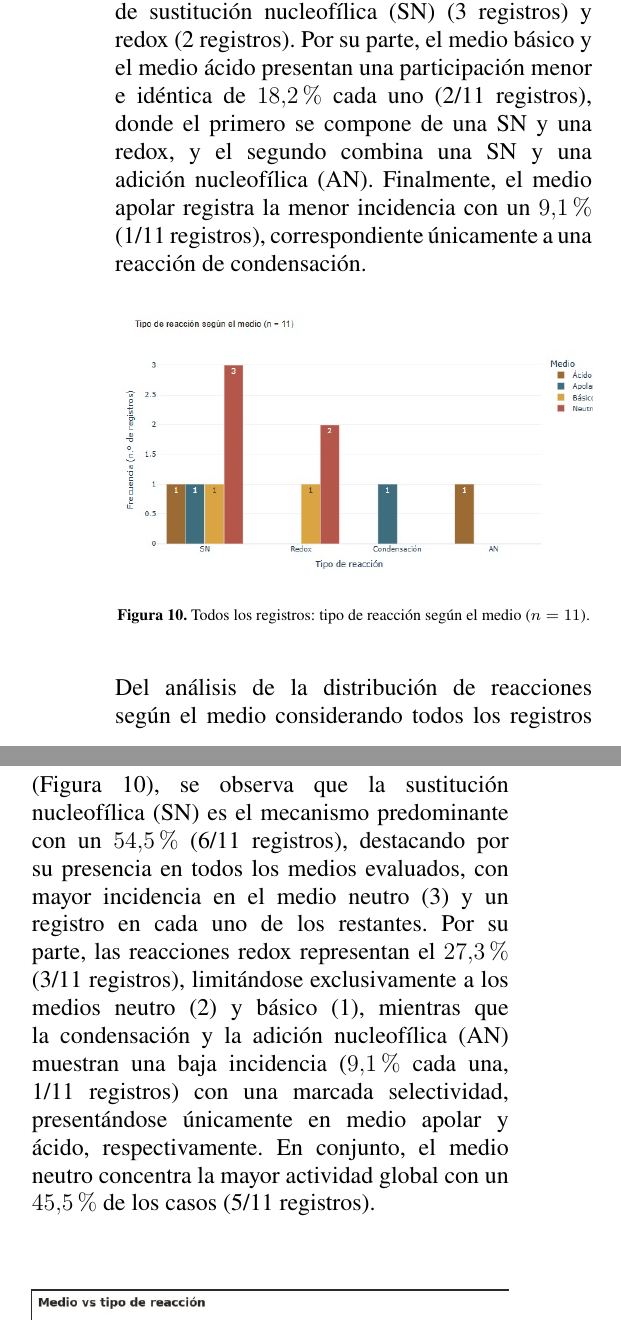
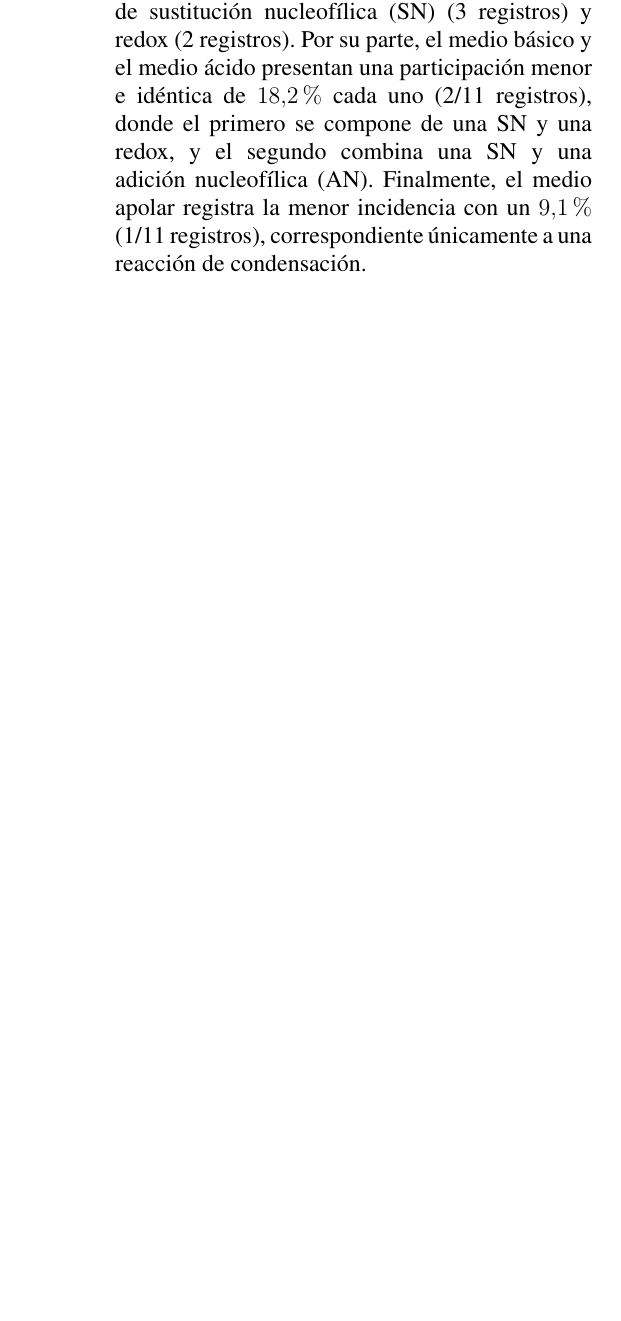
Before and after one commit to Luifer-hub04/PROY_QUIM_ORG, a LaTeX paper (Documentación/main.tex, which reads Documentación/Valentina/valentina.tex): two parts of the columns of page 9 of 12 before the commit and part of one column of page 9 of 11 after it, the two joined at a grey line, cut so that both start at the same text, the shorter picture padded with empty space. Compiled offline with pdfLaTeX.

Commit message:
LaTeX: Figura 4 con paleta suave y sin la figura duplicada
- Figura 4 (fusión vs ebullición, tamaño = densidad) regenerada desde los
  datos con la paleta suave del dashboard y etiquetas sin superponerse.
- Se elimina la antigua Figura 10, que repetía la gráfica y el texto de la 8.
- Graficas_Def_v2.py usa la misma paleta en el gráfico de burbujas.

Co-Authored-By: Claude Opus 5.5 <noreply@anthropic.com>

```diff
--- a/Documentación/Valentina/valentina.tex
+++ b/Documentación/Valentina/valentina.tex
@@ -290,26 +290,6 @@ una reacción de condensación.
 
 \begin{figure}[H]
 	\centering
-	\includegraphics[width=\columnwidth]{g10_tipo_reaccion_medio_todos.jpg}
-	\caption{Todos los registros: tipo de reacción según el medio ($n = 11$).}
-	\label{fig:tipo-medio-todos}
-\end{figure}
-
-Del análisis de la distribución de reacciones según el medio considerando todos
-los registros (Figura~\ref{fig:tipo-medio-todos}), se observa que la sustitución
-nucleofílica (SN) es el mecanismo predominante con un \SI{54.5}{\percent} (6/11
-registros), destacando por su presencia en todos los medios evaluados, con mayor
-incidencia en el medio neutro (3) y un registro en cada uno de los restantes. Por
-su parte, las reacciones redox representan el \SI{27.3}{\percent} (3/11
-registros), limitándose exclusivamente a los medios neutro (2) y básico (1),
-mientras que la condensación y la adición nucleofílica (AN) muestran una baja
-incidencia (\SI{9.1}{\percent} cada una, 1/11 registros) con una marcada
-selectividad, presentándose únicamente en medio apolar y ácido, respectivamente.
-En conjunto, el medio neutro concentra la mayor actividad global con un
-\SI{45.5}{\percent} de los casos (5/11 registros).
-
-\begin{figure}[H]
-	\centering
 	\includegraphics[width=\columnwidth]{g11_paneles_medio_tipo.jpg}
 	\caption{Medio frente a tipo de reacción: tipo de reacción por medio.}
 	\label{fig:paneles}
```
Also changed, not shown: Documentación/imagenes/g04_burbujas_pf_peb.jpg (deleted), Documentación/imagenes/g04_burbujas_pf_peb.png (added), Documentación/imagenes/g10_tipo_reaccion_medio_todos.jpg (deleted), Documentación/main.pdf, Documentación/Valentina/valentina.tex (2 more changed lines), 1 other file.
